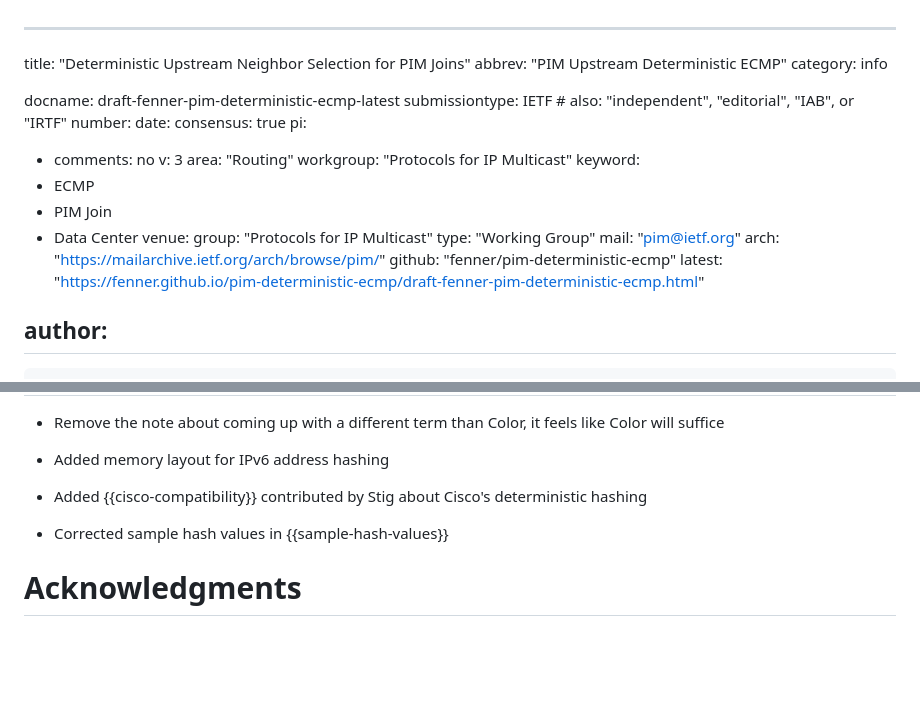
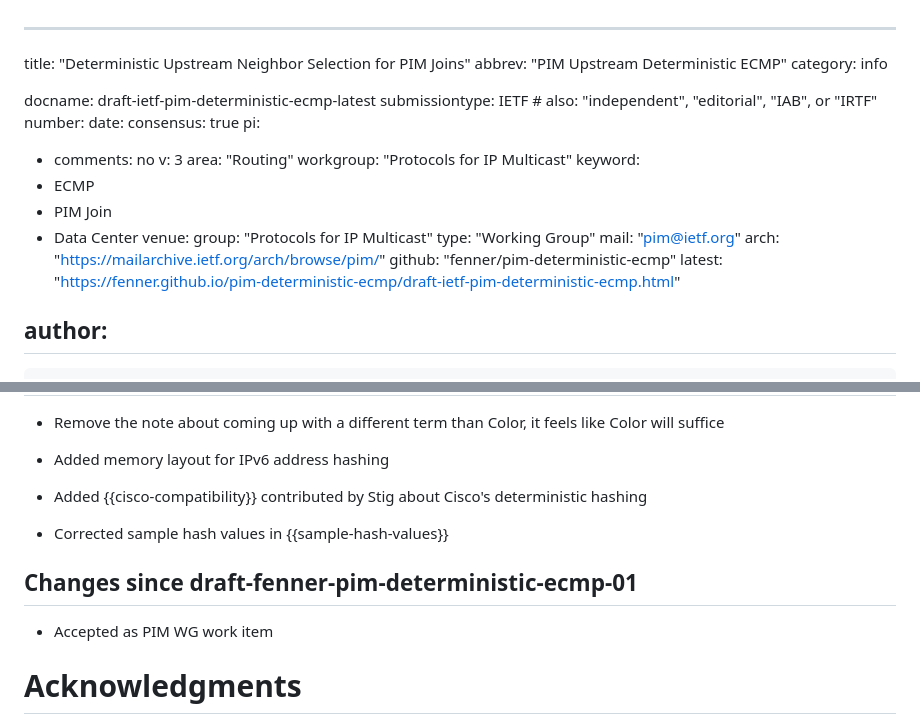
Before and after one commit to fenner/pim-deterministic-ecmp, a Markdown page: draft-ietf-pim-deterministic-ecmp.md, 2 parts joined by grey strips. Rendered like a GitHub page; blank space fills up the shorter version.

Commit message:
Update docname and latest url

```diff
--- a/draft-ietf-pim-deterministic-ecmp.md
+++ b/draft-ietf-pim-deterministic-ecmp.md
@@ -3,7 +3,7 @@ title: "Deterministic Upstream Neighbor Selection for PIM Joins"
 abbrev: "PIM Upstream Deterministic ECMP"
 category: info
 
-docname: draft-fenner-pim-deterministic-ecmp-latest
+docname: draft-ietf-pim-deterministic-ecmp-latest
 submissiontype: IETF  # also: "independent", "editorial", "IAB", or "IRTF"
 number:
 date:
@@ -23,7 +23,7 @@ venue:
   mail: "pim@ietf.org"
   arch: "https://mailarchive.ietf.org/arch/browse/pim/"
   github: "fenner/pim-deterministic-ecmp"
-  latest: "https://fenner.github.io/pim-deterministic-ecmp/draft-fenner-pim-deterministic-ecmp.html"
+  latest: "https://fenner.github.io/pim-deterministic-ecmp/draft-ietf-pim-deterministic-ecmp.html"
 
 author:
  -
@@ -383,6 +383,10 @@ This section is to be removed before publishing as an RFC.
 
 - Corrected sample hash values in {{sample-hash-values}}
 
+## Changes since draft-fenner-pim-deterministic-ecmp-01
+
+- Accepted as PIM WG work item
+
 # Acknowledgments
 {:numbered="false"}
 
```
